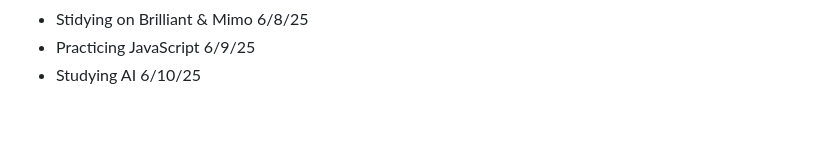
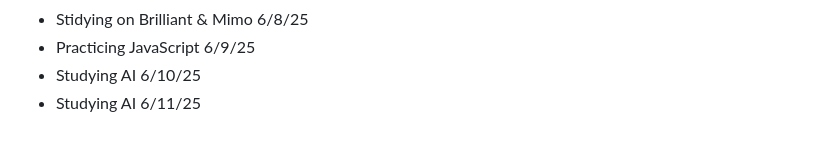
Before and after one commit to AbeDaDev/Journal-Notes, a Markdown page: notes.md, the part around the change. GitHub-like rendering.

```diff
--- a/notes.md
+++ b/notes.md
@@ -89,3 +89,4 @@ Studying JavaScript on Scrimba today - 2/10/25
 - Stidying on Brilliant & Mimo 6/8/25
 - Practicing JavaScript 6/9/25
 - Studying AI 6/10/25
+- Studying AI 6/11/25
```
